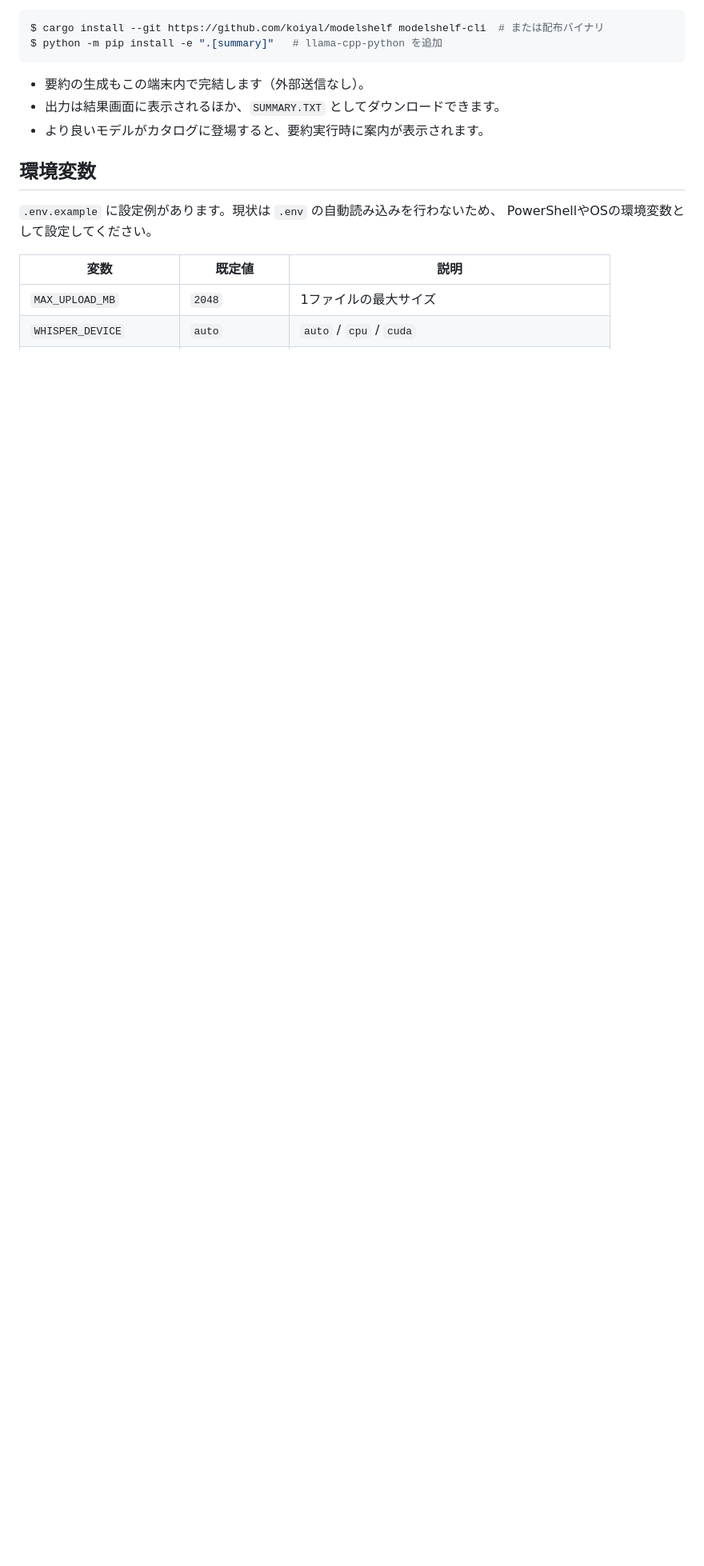
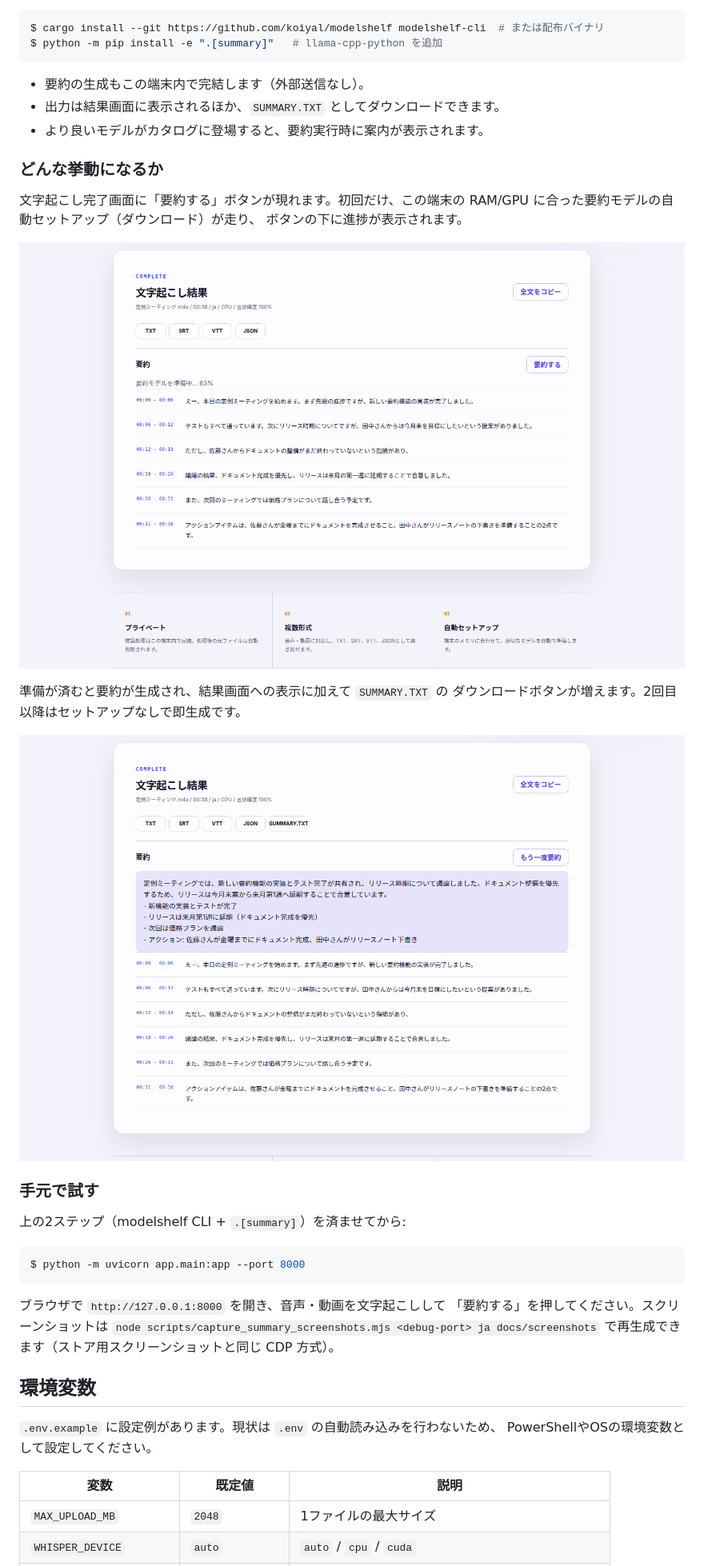
Before and after one commit to KOIYAL/local-transcriber, a Markdown page: README.md, the part around the change. Shown at 80% size. Drawn GitHub-style; pictures changed too: docs/screenshots/summary-2-preparing.png (added), docs/screenshots/summary-3-result.png (added); blank space fills up the shorter version.

````diff
--- a/README.md
+++ b/README.md
@@ -201,6 +201,32 @@ $ python -m pip install -e ".[summary]"   # llama-cpp-python を追加
 - 出力は結果画面に表示されるほか、`SUMMARY.TXT` としてダウンロードできます。
 - より良いモデルがカタログに登場すると、要約実行時に案内が表示されます。
 
+### どんな挙動になるか
+
+文字起こし完了画面に「要約する」ボタンが現れます。初回だけ、この端末の
+RAM/GPU に合った要約モデルの自動セットアップ（ダウンロード）が走り、
+ボタンの下に進捗が表示されます。
+
+![初回は要約モデルを自動で準備する](docs/screenshots/summary-2-preparing.png)
+
+準備が済むと要約が生成され、結果画面への表示に加えて `SUMMARY.TXT` の
+ダウンロードボタンが増えます。2回目以降はセットアップなしで即生成です。
+
+![要約の表示と SUMMARY.TXT エクスポート](docs/screenshots/summary-3-result.png)
+
+### 手元で試す
+
+上の2ステップ（modelshelf CLI + `.[summary]`）を済ませてから:
+
+```console
+$ python -m uvicorn app.main:app --port 8000
+```
+
+ブラウザで `http://127.0.0.1:8000` を開き、音声・動画を文字起こしして
+「要約する」を押してください。スクリーンショットは
+`node scripts/capture_summary_screenshots.mjs <debug-port> ja docs/screenshots`
+で再生成できます（ストア用スクリーンショットと同じ CDP 方式）。
+
 ## 環境変数
 
 `.env.example` に設定例があります。現状は `.env` の自動読み込みを行わないため、
````
Also changed, not shown: 1 other file.
